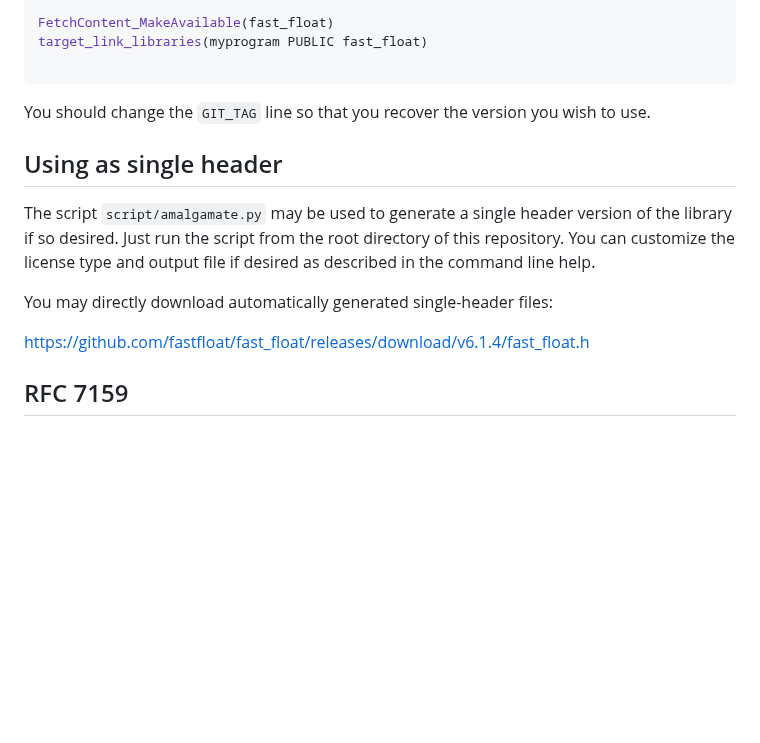
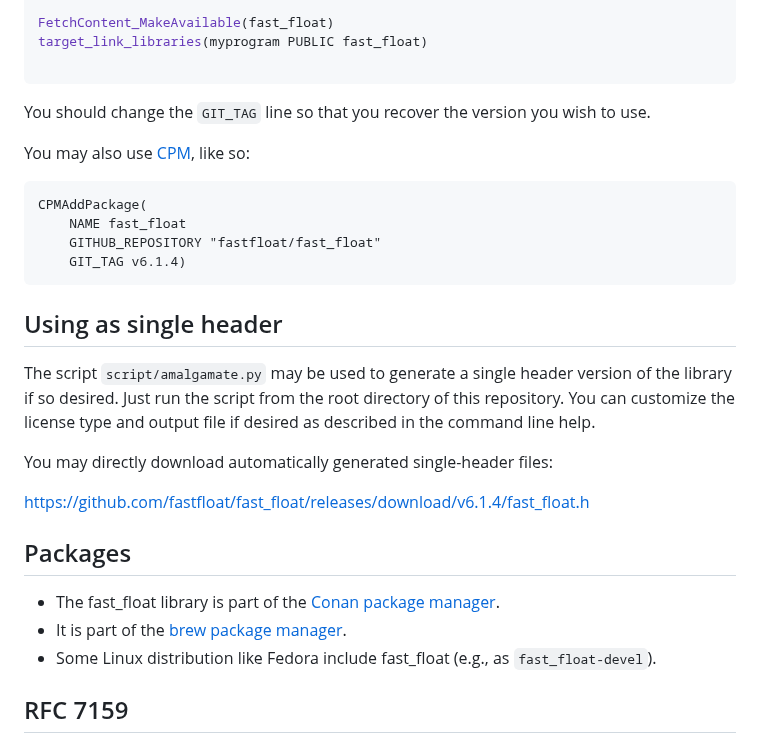
Before and after one commit to fastfloat/fast_float, a Markdown page: README.md, the part around the change. Drawn GitHub-style; blank space fills up the shorter version.

````diff
--- a/README.md
+++ b/README.md
@@ -415,6 +415,16 @@ target_link_libraries(myprogram PUBLIC fast_float)
 
 You should change the `GIT_TAG` line so that you recover the version you wish to use.
 
+You may also use [CPM](https://github.com/cpm-cmake/CPM.cmake), like so:
+
+```
+CPMAddPackage(
+    NAME fast_float
+    GITHUB_REPOSITORY "fastfloat/fast_float"
+    GIT_TAG v6.1.4)
+```
+
+
 ## Using as single header
 
 The script `script/amalgamate.py` may be used to generate a single header
@@ -426,6 +436,12 @@ the command line help.
 You may directly download automatically generated single-header files:
 
 https://github.com/fastfloat/fast_float/releases/download/v6.1.4/fast_float.h
+
+## Packages
+
+- The fast_float library is part of the [Conan package manager](https://conan.io/center/recipes/fast_float).
+- It is part of the [brew package manager](https://formulae.brew.sh/formula/fast_float).
+- Some Linux distribution like Fedora include fast_float (e.g., as `fast_float-devel`).
 
 ## RFC 7159
 
````
